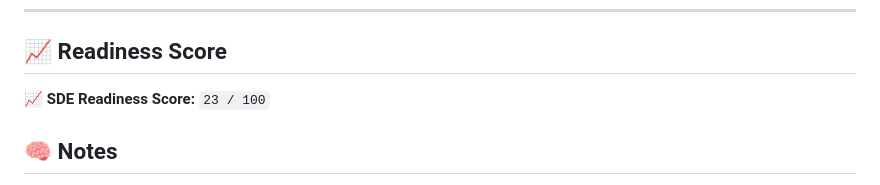
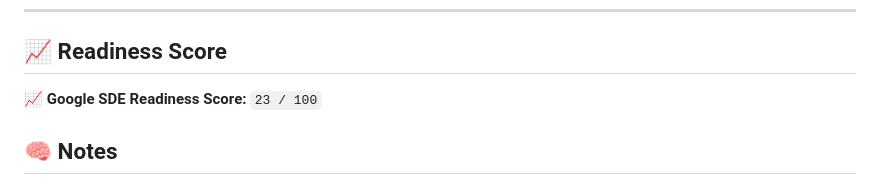
Before and after one commit to tusarmahapatra/prep-2026, a Markdown page: README.md, the part around the change. Drawn GitHub-style.

Commit message:
📊 Auto-update DSA dashboard

```diff
--- a/README.md
+++ b/README.md
@@ -112,7 +112,7 @@ Focus:
 
 ## 📈 Readiness Score
 <!-- SCORE_START -->
-📈 **SDE Readiness Score:** `23 / 100`
+📈 **Google SDE Readiness Score:** `23 / 100`
 <!-- SCORE_END -->
 
 ## 🧠 Notes
```
